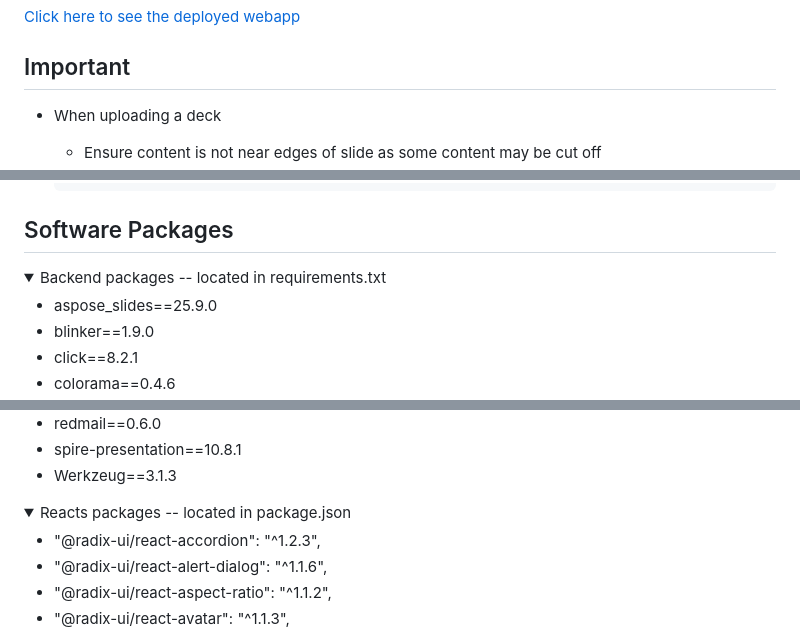
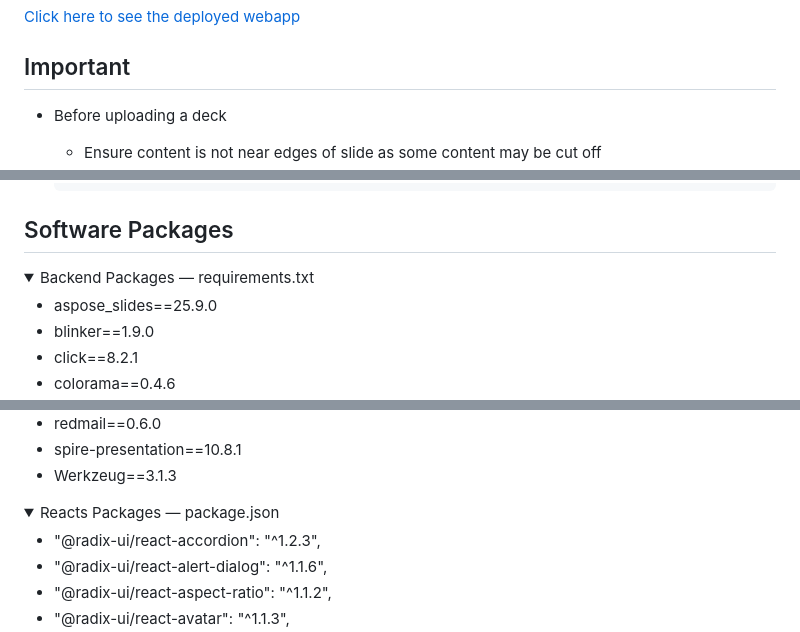
Before and after one commit to ramired2/CS633-team1, a Markdown page: README.md, 3 parts joined by grey strips. Rendered like a GitHub page; folded sections open.

Commit message:
updated instructions

```diff
--- a/README.md
+++ b/README.md
@@ -19,5 +19,5 @@ PGCQM is a webapp expanding on [this](https://alexelentukh.webflow.io/) website
 [Click here to see the deployed webapp](https://pgcqm.onrender.com/)
 
 ## Important
-* When uploading a deck
+* Before uploading a deck
     - Ensure content is not near edges of slide as some content may be cut off
@@ -82,7 +79,7 @@ to ensure the link cannot be accessed by simply anyone.
 
 ## Software Packages
 <details>
-<summary>Backend packages -- located in requirements.txt</summary>
+<summary>Backend Packages — requirements.txt</summary>
 
 * aspose_slides==25.9.0
 * blinker==1.9.0
@@ -109,7 +106,7 @@ to ensure the link cannot be accessed by simply anyone.
 </details>
 
 <details>
-<summary>Reacts packages -- located in package.json</summary>
+<summary>Reacts Packages — package.json</summary>
 
 * "@radix-ui/react-accordion": "^1.2.3",
 * "@radix-ui/react-alert-dialog": "^1.1.6",
```
Also changed, not shown: other parts of README.md (+2 -5 lines).
